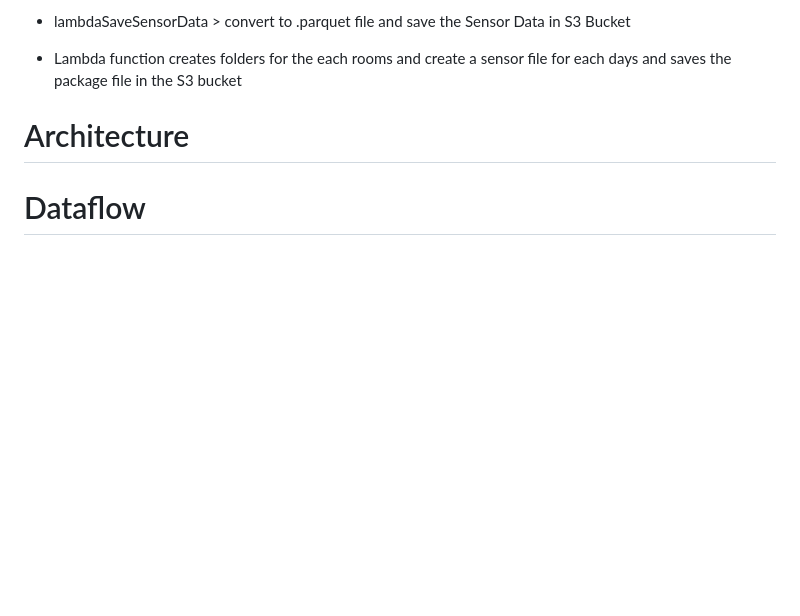
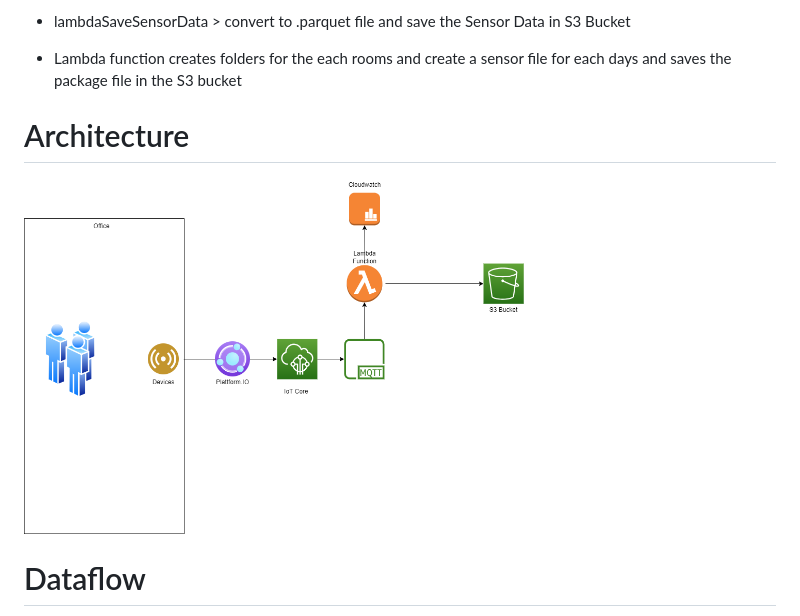
Before and after one commit to RamyChams09/TRMIOT, a Markdown page: Documentation/sensorDoc.md, the part around the change. GitHub-like rendering; pictures changed too: Documentation/Images/diagramSensor.png (added); blank space fills up the shorter version.

Commit message:
added diagram for sensorteam

```diff
--- a/Documentation/sensorDoc.md
+++ b/Documentation/sensorDoc.md
@@ -31,7 +31,7 @@ Lambda > create functions
 
 # Architecture
 
-
+ <img src="./Images/diagramSensor.png" title="Screenshot" width="500"/>
 
 # Dataflow
 
```
